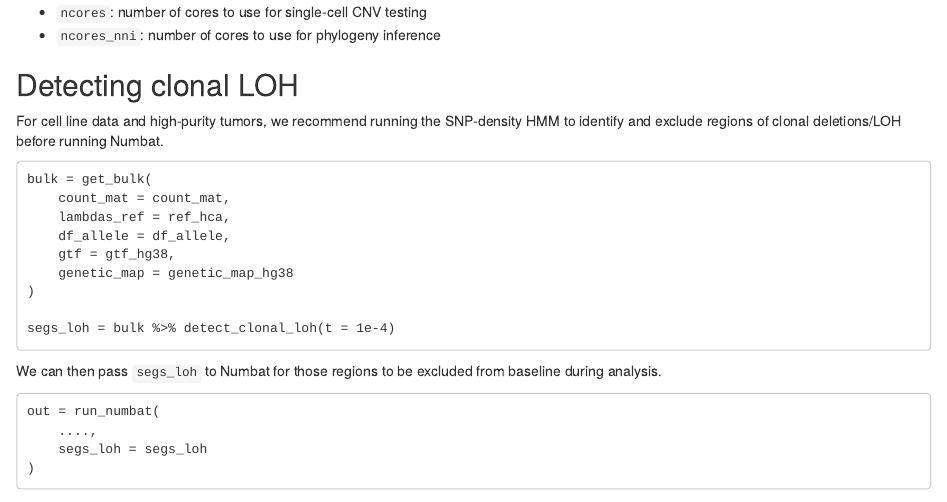
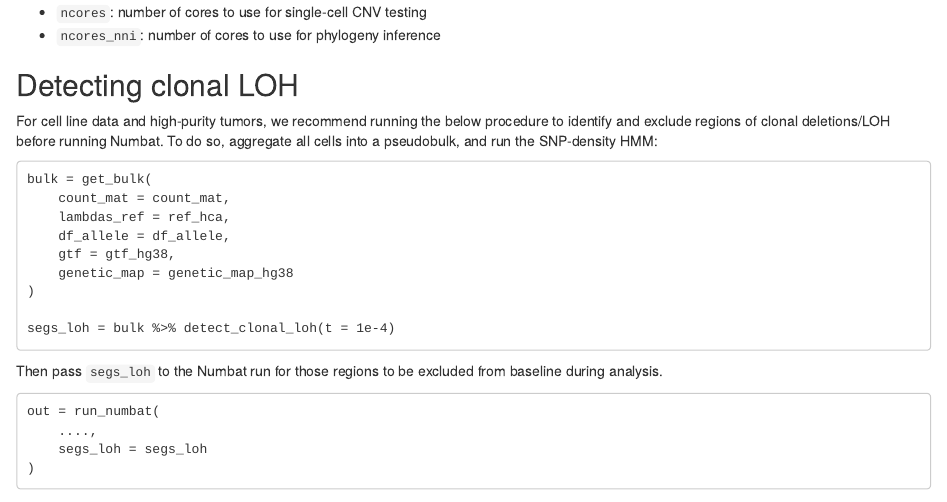
Before and after one commit to kharchenkolab/numbat, an R Markdown document (vignettes/numbat.Rmd): the page in a window 1100 px wide, from 2990 px down. Rendered offline with R 4.5, knitr and Pandoc, with nearby package versions.

Commit message:
vignette

````diff
--- a/vignettes/numbat.Rmd
+++ b/vignettes/numbat.Rmd
@@ -137,8 +137,7 @@ There are a few parameters you can consider tuning to a specific dataset.
 - `ncores_nni`: number of cores to use for phylogeny inference
 
 ## Detecting clonal LOH
-For cell line data and high-purity tumors, we recommend running the SNP-density HMM to identify and exclude regions of clonal deletions/LOH before running Numbat.
-
+For cell line data and high-purity tumors, we recommend running the below procedure to identify and exclude regions of clonal deletions/LOH before running Numbat. To do so, aggregate all cells into a pseudobulk, and run the SNP-density HMM:
 ```
 bulk = get_bulk(
     count_mat = count_mat,
@@ -151,7 +150,7 @@ bulk = get_bulk(
 segs_loh = bulk %>% detect_clonal_loh(t = 1e-4)
 ```
 
-We can then pass `segs_loh` to Numbat for those regions to be excluded from baseline during analysis.
+Then pass `segs_loh` to the Numbat run for those regions to be excluded from baseline during analysis.
 
 ```
 out = run_numbat(
````
Also changed, not shown: 1 other file.
